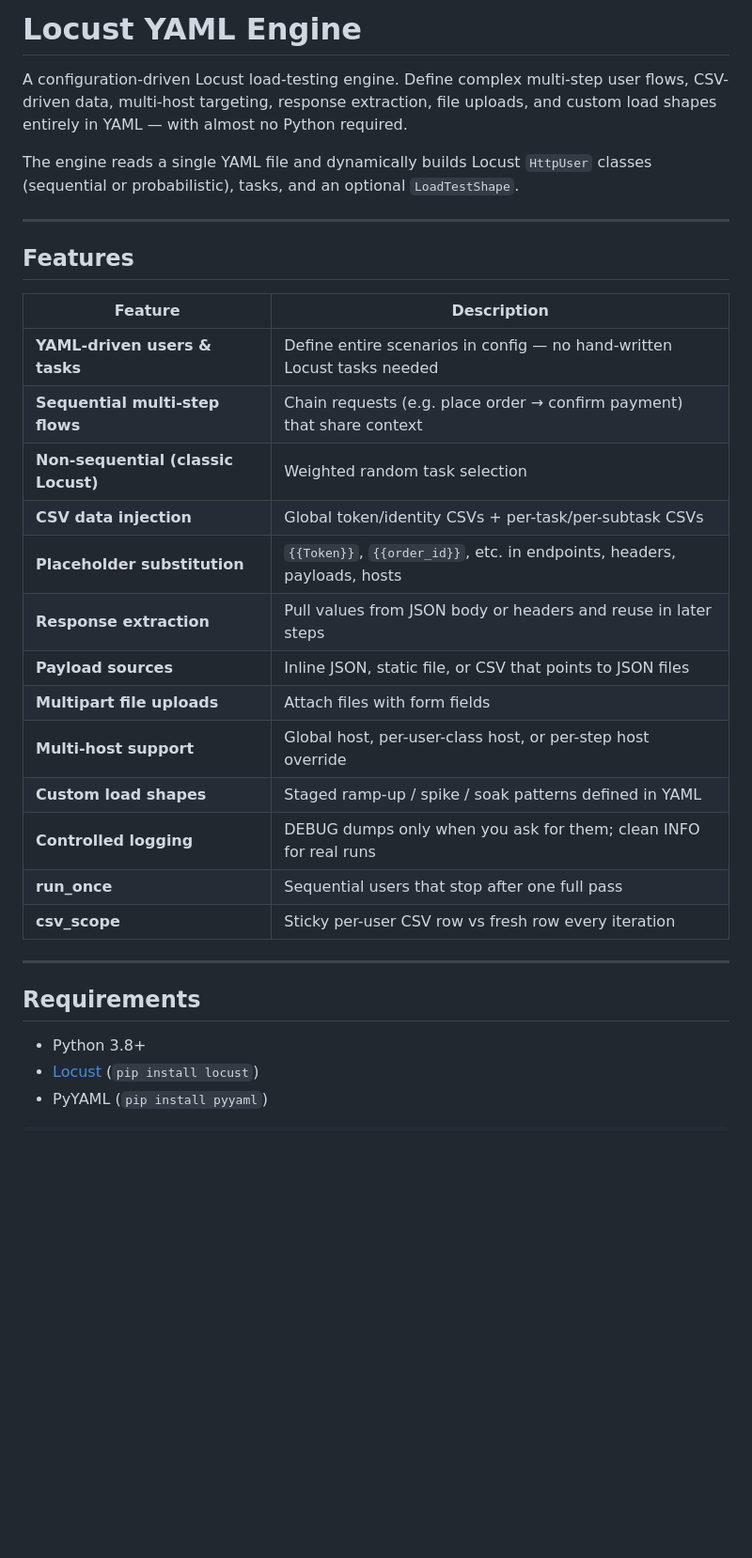
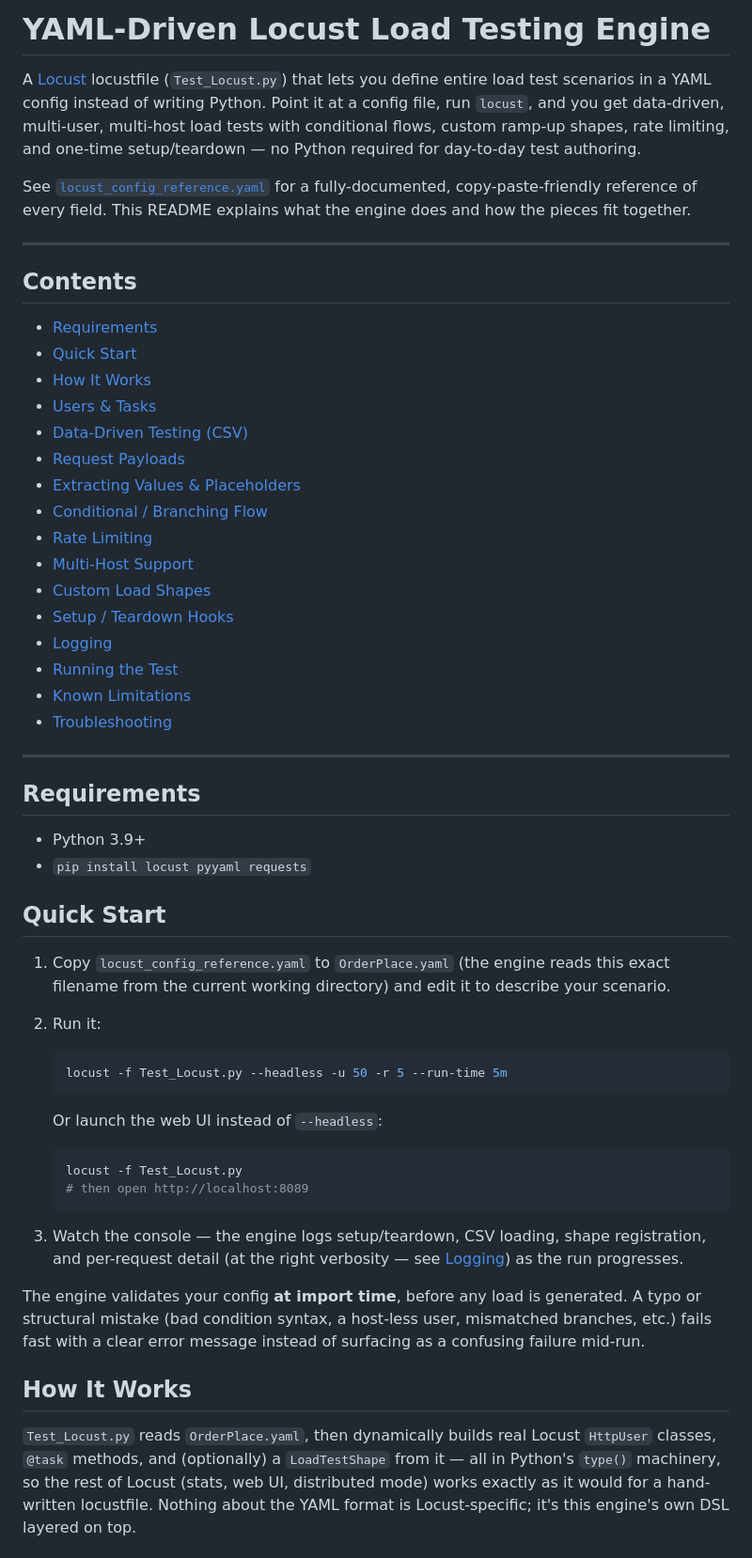
Before and after one commit to Motiur12/Locust_Framework, a Markdown page: README.md, the part around one of its changes. Shown at 94% size. Rendered like a GitHub page; blank space fills up the shorter version.

Commit message:
feat: New Readme

````diff
--- a/README.md
+++ b/README.md
@@ -1,33 +1,71 @@
-# Locust YAML Engine
+# YAML-Driven Locust Load Testing Engine
 
-A configuration-driven Locust load-testing engine. Define complex multi-step user flows, CSV-driven data, multi-host targeting, response extraction, file uploads, and custom load shapes entirely in YAML — with almost no Python required.
+A [Locust](https://locust.io/) locustfile (`Test_Locust.py`) that lets you define entire load test
+scenarios in a YAML config instead of writing Python. Point it at a config file, run `locust`, and
+you get data-driven, multi-user, multi-host load tests with conditional flows, custom ramp-up
+shapes, rate limiting, and one-time setup/teardown — no Python required for day-to-day test authoring.
 
-The engine reads a single YAML file and dynamically builds Locust `HttpUser` classes (sequential or probabilistic), tasks, and an optional `LoadTestShape`.
+See [`locust_config_reference.yaml`](./locust_config_reference.yaml) for a fully-documented,
+copy-paste-friendly reference of every field. This README explains what the engine does and how
+the pieces fit together.
 
 ---
 
-## Features
+## Contents
 
-| Feature | Description |
-|---------|-------------|
-| **YAML-driven users & tasks** | Define entire scenarios in config — no hand-written Locust tasks needed |
-| **Sequential multi-step flows** | Chain requests (e.g. place order → confirm payment) that share context |
-| **Non-sequential (classic Locust)** | Weighted random task selection |
-| **CSV data injection** | Global token/identity CSVs + per-task/per-subtask CSVs |
-| **Placeholder substitution** | `{{Token}}`, `{{order_id}}`, etc. in endpoints, headers, payloads, hosts |
-| **Response extraction** | Pull values from JSON body or headers and reuse in later steps |
-| **Payload sources** | Inline JSON, static file, or CSV that points to JSON files |
-| **Multipart file uploads** | Attach files with form fields |
-| **Multi-host support** | Global host, per-user-class host, or per-step host override |
-| **Custom load shapes** | Staged ramp-up / spike / soak patterns defined in YAML |
-| **Controlled logging** | DEBUG dumps only when you ask for them; clean INFO for real runs |
-| **run_once** | Sequential users that stop after one full pass |
-| **csv_scope** | Sticky per-user CSV row vs fresh row every iteration |
+- [Requirements](#requirements)
+- [Quick Start](#quick-start)
+- [How It Works](#how-it-works)
+- [Users & Tasks](#users--tasks)
+- [Data-Driven Testing (CSV)](#data-driven-testing-csv)
+- [Request Payloads](#request-payloads)
+- [Extracting Values & Placeholders](#extracting-values--placeholders)
+- [Conditional / Branching Flow](#conditional--branching-flow)
+- [Rate Limiting](#rate-limiting)
+- [Multi-Host Support](#multi-host-support)
+- [Custom Load Shapes](#custom-load-shapes)
+- [Setup / Teardown Hooks](#setup--teardown-hooks)
+- [Logging](#logging)
+- [Running the Test](#running-the-test)
+- [Known Limitations](#known-limitations)
+- [Troubleshooting](#troubleshooting)
 
 ---
 
 ## Requirements
 
-- Python 3.8+
-- [Locust](https://locust.io/) (`pip install locust`)
-- PyYAML (`pip install pyyaml`)
+- Python 3.9+
+- `pip install locust pyyaml requests`
+
+## Quick Start
+
+1. Copy `locust_config_reference.yaml` to `OrderPlace.yaml` (the engine reads this exact filename
+   from the current working directory) and edit it to describe your scenario.
+2. Run it:
+
+   ```bash
+   locust -f Test_Locust.py --headless -u 50 -r 5 --run-time 5m
+   ```
+
+   Or launch the web UI instead of `--headless`:
+
+   ```bash
+   locust -f Test_Locust.py
+   # then open http://localhost:8089
+   ```
+
+3. Watch the console — the engine logs setup/teardown, CSV loading, shape registration, and
+   per-request detail (at the right verbosity — see [Logging](#logging)) as the run progresses.
+
+The engine validates your config **at import time**, before any load is generated. A typo or
+structural mistake (bad condition syntax, a host-less user, mismatched branches, etc.) fails fast
+with a clear error message instead of surfacing as a confusing failure mid-run.
+
+## How It Works
+
+`Test_Locust.py` reads `OrderPlace.yaml`, then dynamically builds real Locust `HttpUser` classes,
+`@task` methods, and (optionally) a `LoadTestShape` from it — all in Python's `type()` machinery, so
+the rest of Locust (stats, web UI, distributed mode) works exactly as it would for a hand-written
+locustfile. Nothing about the YAML format is Locust-specific; it's this engine's own DSL layered on
+top.
+
````
Also changed, not shown: other parts of README.md (+249 -183 lines).
